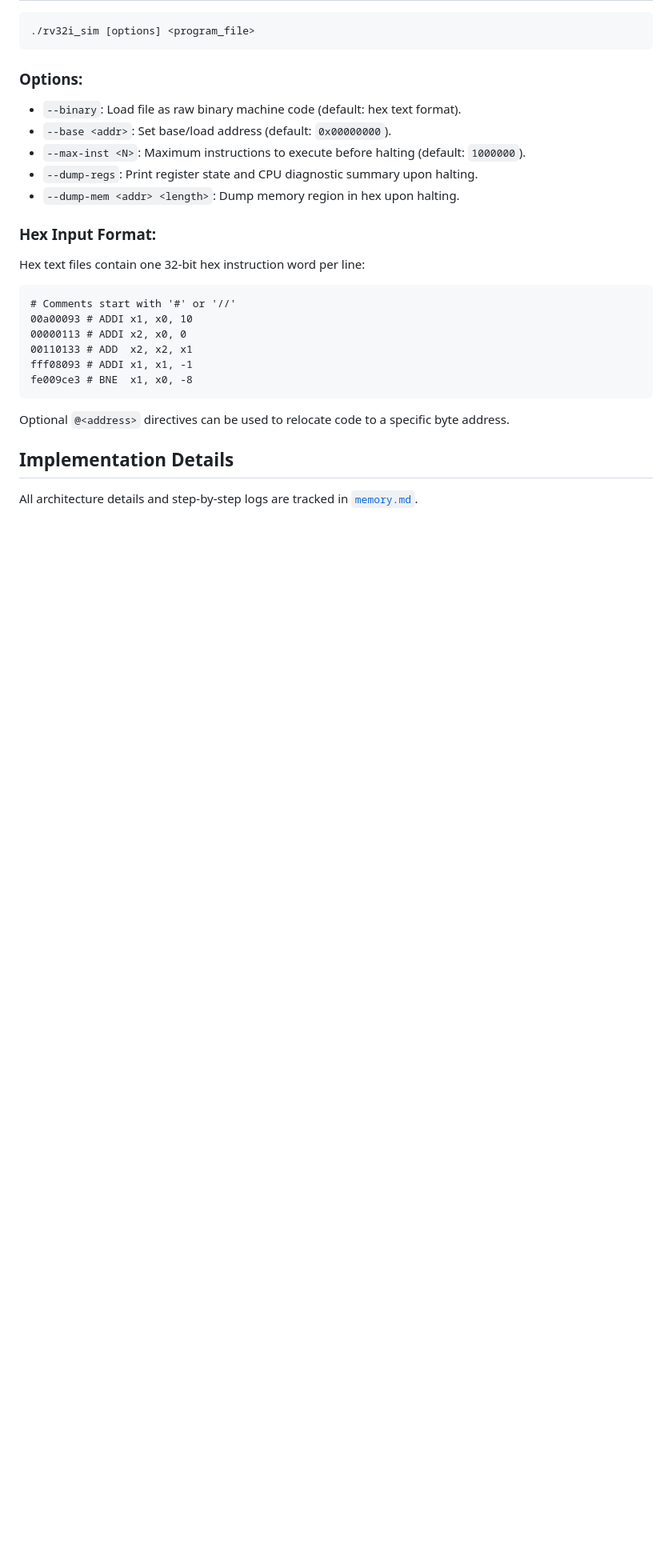
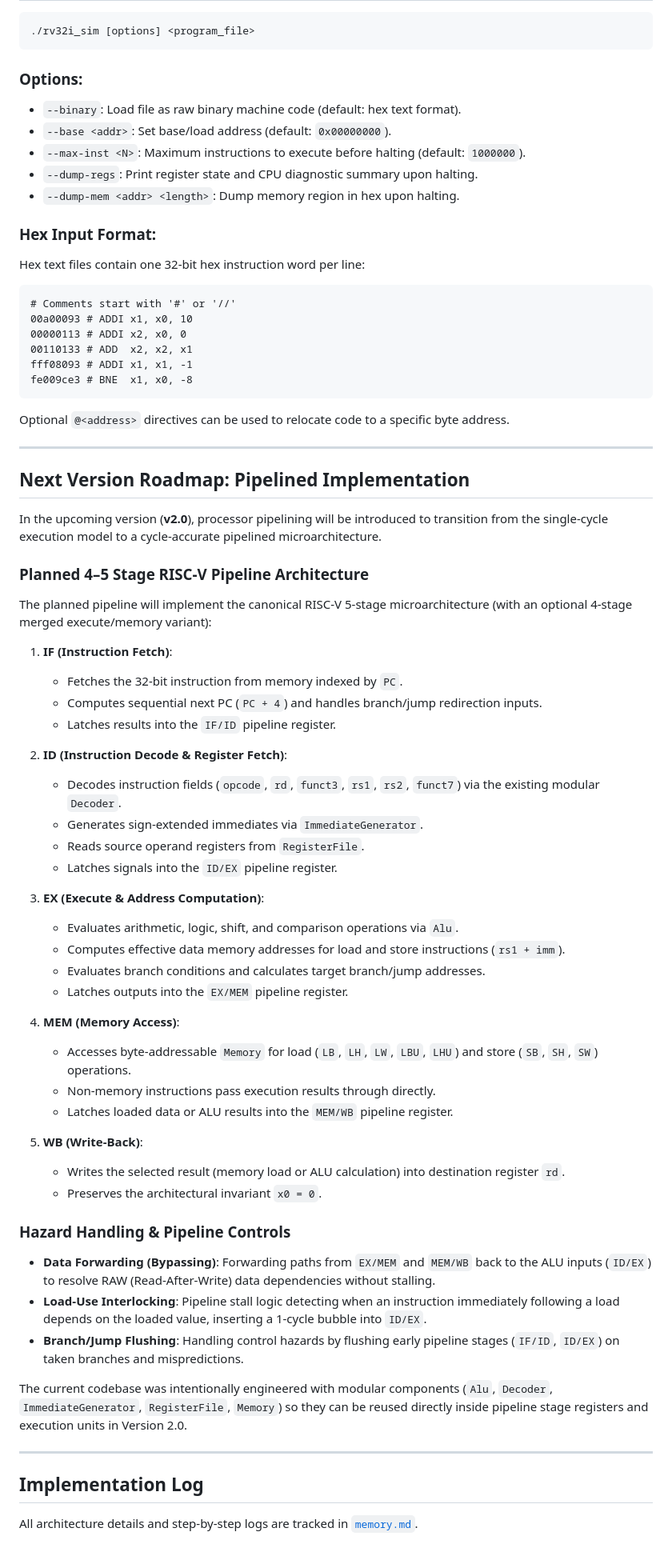
Before and after one commit to Pravin1105/RISC-V_Simulator, a Markdown page: README.md, the part around one of its changes. Shown at 80% size. Drawn GitHub-style; blank space fills up the shorter version.

````diff
--- a/README.md
+++ b/README.md
@@ -58,6 +80,50 @@ fe009ce3 # BNE  x1, x0, -8
 ```
 Optional `@<address>` directives can be used to relocate code to a specific byte address.
 
-## Implementation Details
+---
+
+## Next Version Roadmap: Pipelined Implementation
+
+In the upcoming version (**v2.0**), processor pipelining will be introduced to transition from the single-cycle execution model to a cycle-accurate pipelined microarchitecture.
+
+### Planned 4–5 Stage RISC-V Pipeline Architecture
+The planned pipeline will implement the canonical RISC-V 5-stage microarchitecture (with an optional 4-stage merged execute/memory variant):
+
+1. **IF (Instruction Fetch)**:
+   - Fetches the 32-bit instruction from memory indexed by `PC`.
+   - Computes sequential next PC (`PC + 4`) and handles branch/jump redirection inputs.
+   - Latches results into the `IF/ID` pipeline register.
+
+2. **ID (Instruction Decode & Register Fetch)**:
+   - Decodes instruction fields (`opcode`, `rd`, `funct3`, `rs1`, `rs2`, `funct7`) via the existing modular `Decoder`.
+   - Generates sign-extended immediates via `ImmediateGenerator`.
+   - Reads source operand registers from `RegisterFile`.
+   - Latches signals into the `ID/EX` pipeline register.
+
+3. **EX (Execute & Address Computation)**:
+   - Evaluates arithmetic, logic, shift, and comparison operations via `Alu`.
+   - Computes effective data memory addresses for load and store instructions (`rs1 + imm`).
+   - Evaluates branch conditions and calculates target branch/jump addresses.
+   - Latches outputs into the `EX/MEM` pipeline register.
+
+4. **MEM (Memory Access)**:
+   - Accesses byte-addressable `Memory` for load (`LB`, `LH`, `LW`, `LBU`, `LHU`) and store (`SB`, `SH`, `SW`) operations.
+   - Non-memory instructions pass execution results through directly.
+   - Latches loaded data or ALU results into the `MEM/WB` pipeline register.
+
+5. **WB (Write-Back)**:
+   - Writes the selected result (memory load or ALU calculation) into destination register `rd`.
+   - Preserves the architectural invariant `x0 = 0`.
+
+### Hazard Handling & Pipeline Controls
+- **Data Forwarding (Bypassing)**: Forwarding paths from `EX/MEM` and `MEM/WB` back to the ALU inputs (`ID/EX`) to resolve RAW (Read-After-Write) data dependencies without stalling.
+- **Load-Use Interlocking**: Pipeline stall logic detecting when an instruction immediately following a load depends on the loaded value, inserting a 1-cycle bubble into `ID/EX`.
+- **Branch/Jump Flushing**: Handling control hazards by flushing early pipeline stages (`IF/ID`, `ID/EX`) on taken branches and mispredictions.
+
+The current codebase was intentionally engineered with modular components (`Alu`, `Decoder`, `ImmediateGenerator`, `RegisterFile`, `Memory`) so they can be reused directly inside pipeline stage registers and execution units in Version 2.0.
+
+---
+
+## Implementation Log
 
 All architecture details and step-by-step logs are tracked in [`memory.md`](memory.md).
````
Also changed, not shown: other parts of README.md (+22 -0 lines), docs/images/simulator_run.png (added), docs/images/test_runner.png (added).
